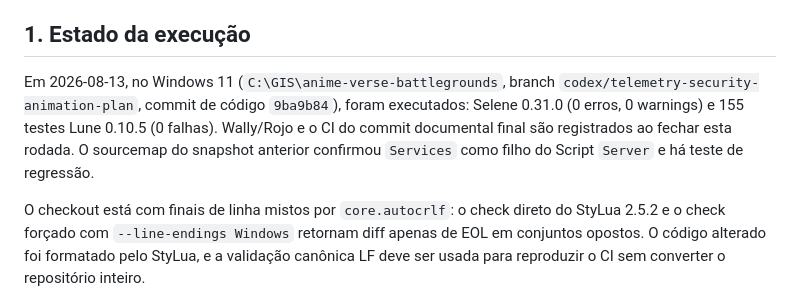
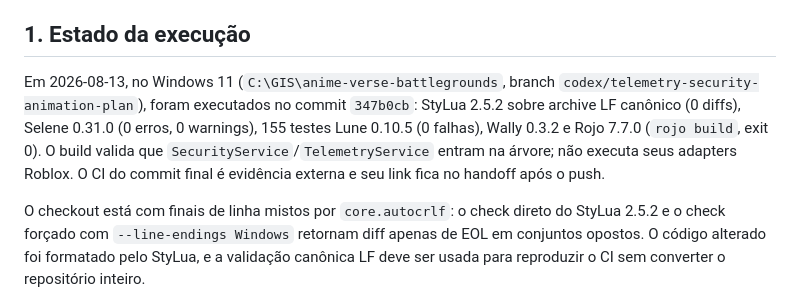
Before and after one commit to alvaro209890/anime-verse-battlegrounds, a Markdown page: docs/12-TESTING.md, the part around the change. GitHub-like rendering.

Commit message:
docs: registra gates finais do item 13

```diff
--- a/docs/12-TESTING.md
+++ b/docs/12-TESTING.md
@@ -4,7 +4,7 @@
 
 ## 1. Estado da execução
 
-Em 2026-08-13, no Windows 11 (`C:\GIS\anime-verse-battlegrounds`, branch `codex/telemetry-security-animation-plan`, commit de código `9ba9b84`), foram executados: Selene 0.31.0 (0 erros, 0 warnings) e 155 testes Lune 0.10.5 (0 falhas). Wally/Rojo e o CI do commit documental final são registrados ao fechar esta rodada. O sourcemap do snapshot anterior confirmou `Services` como filho do Script `Server` e há teste de regressão.
+Em 2026-08-13, no Windows 11 (`C:\GIS\anime-verse-battlegrounds`, branch `codex/telemetry-security-animation-plan`), foram executados no commit `347b0cb`: StyLua 2.5.2 sobre archive LF canônico (0 diffs), Selene 0.31.0 (0 erros, 0 warnings), 155 testes Lune 0.10.5 (0 falhas), Wally 0.3.2 e Rojo 7.7.0 (`rojo build`, exit 0). O build valida que `SecurityService`/`TelemetryService` entram na árvore; não executa seus adapters Roblox. O CI do commit final é evidência externa e seu link fica no handoff após o push.
 
 O checkout está com finais de linha mistos por `core.autocrlf`: o check direto do StyLua 2.5.2 e o check forçado com `--line-endings Windows` retornam diff apenas de EOL em conjuntos opostos. O código alterado foi formatado pelo StyLua, e a validação canônica LF deve ser usada para reproduzir o CI sem converter o repositório inteiro.
 
```
